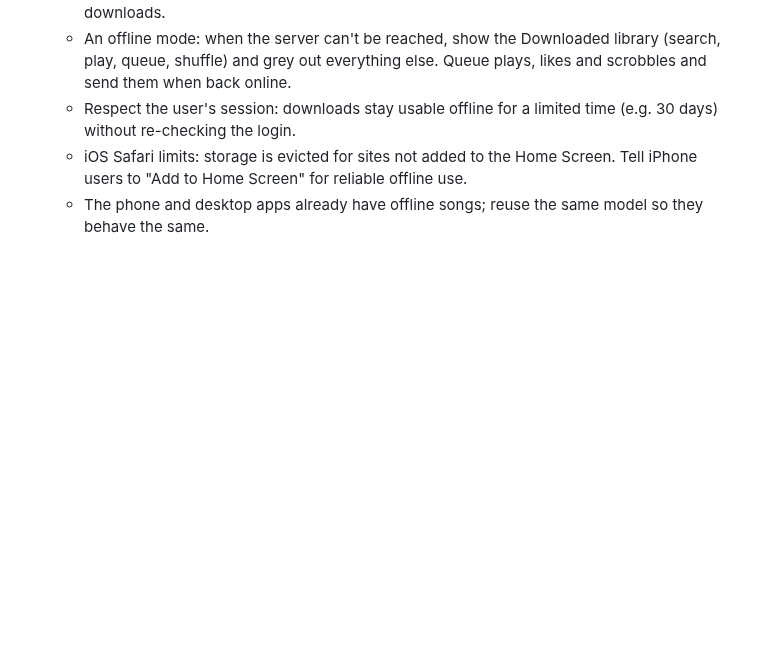
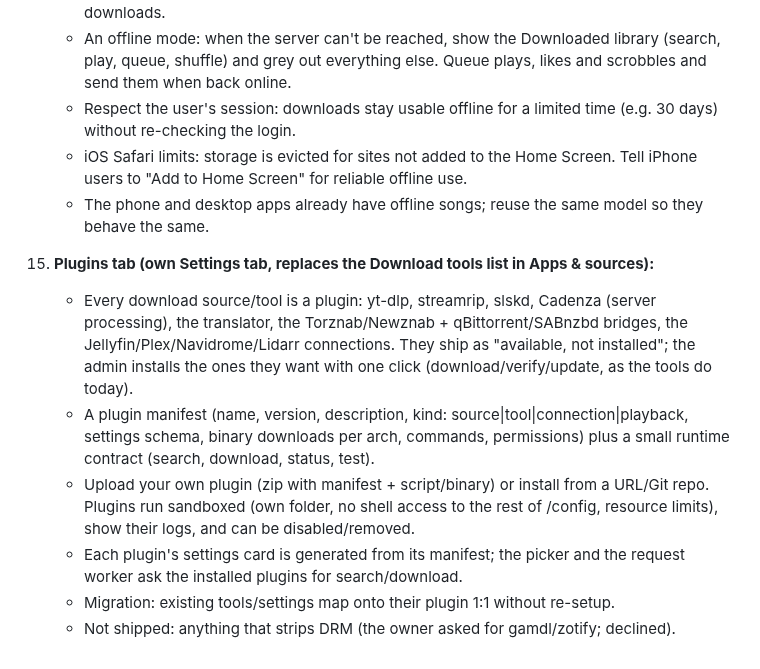
Before and after one commit to Krifmaz/Encore, a Markdown page: docs/backlog/2026-10-rewrite.md, the part around the change. Rendered like a GitHub page; blank space fills up the shorter version.

Commit message:
Backlog: plugins tab
Co-Authored-By: Claude Fable 5.1 <noreply@anthropic.com>
Claude-Session: https://claude.ai/code/session_01KPkvz4BvoSGLUmWDJ9cpK1

```diff
--- a/docs/backlog/2026-10-rewrite.md
+++ b/docs/backlog/2026-10-rewrite.md
@@ -118,3 +118,18 @@ Nothing here is started until the owner says "go".
     - iOS Safari limits: storage is evicted for sites not added to the Home Screen. Tell iPhone users to "Add
       to Home Screen" for reliable offline use.
     - The phone and desktop apps already have offline songs; reuse the same model so they behave the same.
+15. **Plugins tab (own Settings tab, replaces the Download tools list in Apps & sources):**
+    - Every download source/tool is a plugin: yt-dlp, streamrip, slskd, Cadenza (server processing), the
+      translator, the Torznab/Newznab + qBittorrent/SABnzbd bridges, the Jellyfin/Plex/Navidrome/Lidarr
+      connections. They ship as "available, not installed"; the admin installs the ones they want with one
+      click (download/verify/update, as the tools do today).
+    - A plugin manifest (name, version, description, kind: source|tool|connection|playback, settings schema,
+      binary downloads per arch, commands, permissions) plus a small runtime contract (search, download,
+      status, test).
+    - Upload your own plugin (zip with manifest + script/binary) or install from a URL/Git repo. Plugins run
+      sandboxed (own folder, no shell access to the rest of /config, resource limits), show their logs, and
+      can be disabled/removed.
+    - Each plugin's settings card is generated from its manifest; the picker and the request worker ask the
+      installed plugins for search/download.
+    - Migration: existing tools/settings map onto their plugin 1:1 without re-setup.
+    - Not shipped: anything that strips DRM (the owner asked for gamdl/zotify; declined).
```
